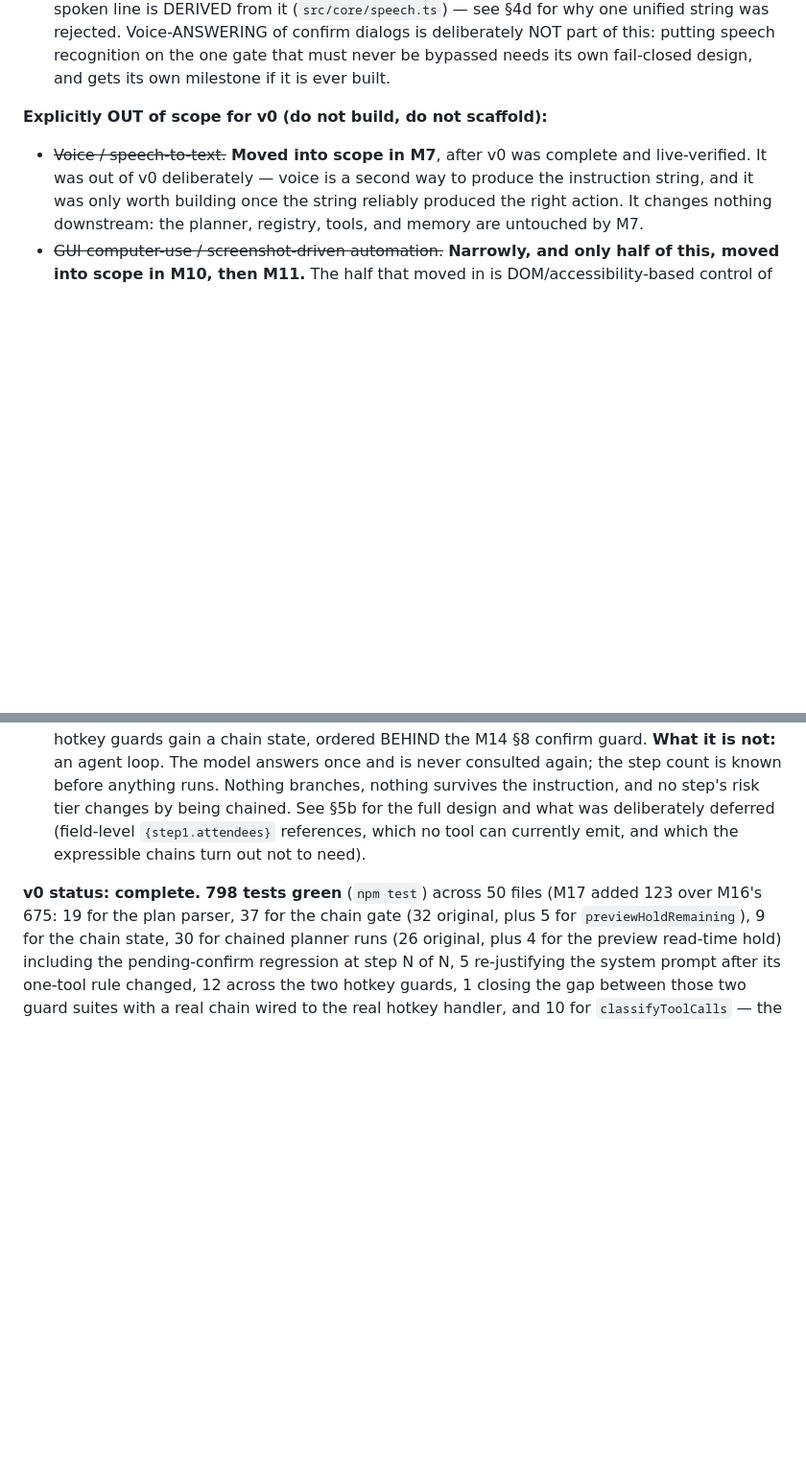
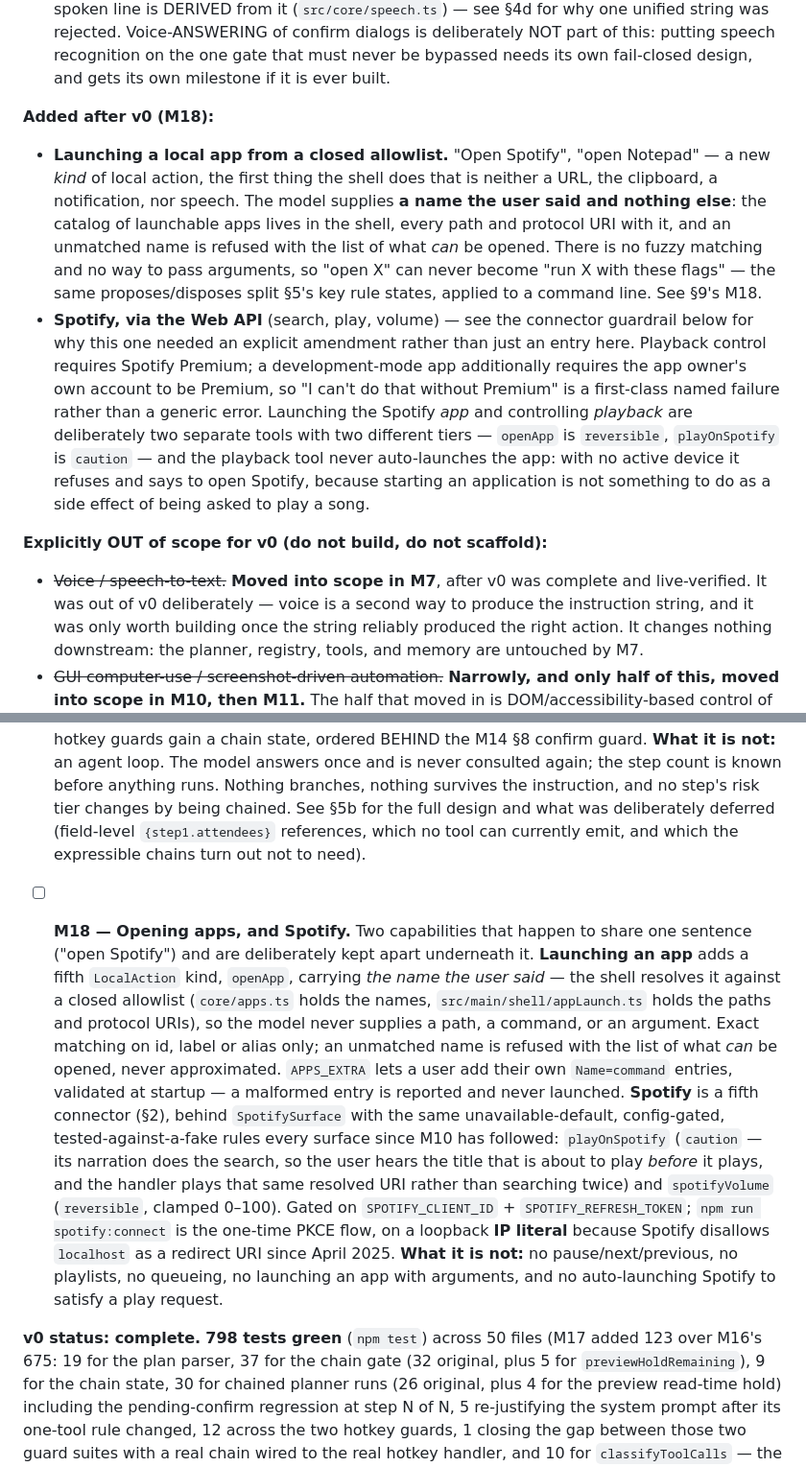
Before and after one commit to Sejall-089/voice-agent, a Markdown page: spec.md, 2 parts joined by grey strips. Shown at 96% size. Rendered like a GitHub page; blank space fills up the shorter version.

Commit message:
M18 step 0: record the decision — Spotify in scope, app launching in scope
spec.md §2 gains an "Added after v0 (M18)" block for both halves of M18, and the
"More than one external connector" OUT line is finally struck.

That line was already false, and saying so is the point: v0 shipped one connector
(Slack, M5), then Gmail arrived at M10, Notion at M11 and Calendar at M13, and none
of those milestones amended it. Recording Spotify as the *first* breach would have
left the guardrail dishonest in exactly the way this step exists to prevent. What
the line was protecting is kept and restated as the three rules it was a proxy for
(own interface with an unavailable default, gated on its own config, tested against
a fake); the count never measured anything after the second connector was built to
them. A sixth is a cost question, not a scope violation — ask first.

§9 gains the M18 stub, including why launching an app and controlling playback stay
two tools with two tiers, and that a play request never auto-launches Spotify.

No code yet: 798 tests still green, typecheck clean.

```diff
--- a/spec.md
+++ b/spec.md
@@ -72,6 +72,24 @@ Fuzzy human sentence  →  exact function call.
   string was rejected. Voice-ANSWERING of confirm dialogs is deliberately NOT part of this:
   putting speech recognition on the one gate that must never be bypassed needs its own
   fail-closed design, and gets its own milestone if it is ever built.
+
+**Added after v0 (M18):**
+- **Launching a local app from a closed allowlist.** "Open Spotify", "open Notepad" — a new
+  *kind* of local action, the first thing the shell does that is neither a URL, the clipboard,
+  a notification, nor speech. The model supplies **a name the user said and nothing else**: the
+  catalog of launchable apps lives in the shell, every path and protocol URI with it, and an
+  unmatched name is refused with the list of what *can* be opened. There is no fuzzy matching
+  and no way to pass arguments, so "open X" can never become "run X with these flags" — the
+  same proposes/disposes split §5's key rule states, applied to a command line. See §9's M18.
+- **Spotify, via the Web API** (search, play, volume) — see the connector guardrail below for
+  why this one needed an explicit amendment rather than just an entry here. Playback control
+  requires Spotify Premium; a development-mode app additionally requires the app owner's own
+  account to be Premium, so "I can't do that without Premium" is a first-class named failure
+  rather than a generic error. Launching the Spotify *app* and controlling *playback* are
+  deliberately two separate tools with two different tiers — `openApp` is `reversible`,
+  `playOnSpotify` is `caution` — and the playback tool never auto-launches the app: with no
+  active device it refuses and says to open Spotify, because starting an application is not
+  something to do as a side effect of being asked to play a song.
 
 **Explicitly OUT of scope for v0 (do not build, do not scaffold):**
 - ~~Voice / speech-to-text.~~ **Moved into scope in M7**, after v0 was complete and
@@ -1714,6 +1743,26 @@ Post-v0:
       design and what was deliberately deferred (field-level `{step1.attendees}` references,
       which no tool can currently emit, and which the expressible chains turn out not to need).
 
+- [ ] **M18 — Opening apps, and Spotify.** Two capabilities that happen to share one sentence
+      ("open Spotify") and are deliberately kept apart underneath it.
+      **Launching an app** adds a fifth `LocalAction` kind, `openApp`, carrying *the name the
+      user said* — the shell resolves it against a closed allowlist (`core/apps.ts` holds the
+      names, `src/main/shell/appLaunch.ts` holds the paths and protocol URIs), so the model
+      never supplies a path, a command, or an argument. Exact matching on id, label or alias
+      only; an unmatched name is refused with the list of what *can* be opened, never
+      approximated. `APPS_EXTRA` lets a user add their own `Name=command` entries, validated at
+      startup — a malformed entry is reported and never launched.
+      **Spotify** is a fifth connector (§2), behind `SpotifySurface` with the same
+      unavailable-default, config-gated, tested-against-a-fake rules every surface since M10
+      has followed: `playOnSpotify` (`caution` — its narration does the search, so the user
+      hears the title that is about to play *before* it plays, and the handler plays that same
+      resolved URI rather than searching twice) and `spotifyVolume` (`reversible`, clamped
+      0–100). Gated on `SPOTIFY_CLIENT_ID` + `SPOTIFY_REFRESH_TOKEN`; `npm run spotify:connect`
+      is the one-time PKCE flow, on a loopback **IP literal** because Spotify disallows
+      `localhost` as a redirect URI since April 2025.
+      **What it is not:** no pause/next/previous, no playlists, no queueing, no launching an
+      app with arguments, and no auto-launching Spotify to satisfy a play request.
+
 **v0 status: complete.** **798 tests green** (`npm test`) across 50 files (M17 added 123 over
 M16's 675: 19 for the plan parser, 37 for the chain gate (32 original, plus 5 for
 `previewHoldRemaining`), 9 for the chain state, 30 for chained planner runs (26 original, plus 4
```
Also changed, not shown: other parts of spec.md (+12 -1 lines).
